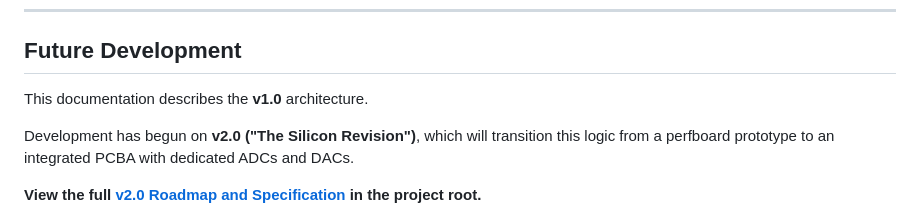
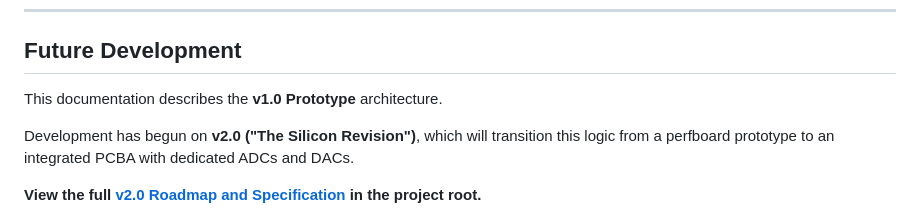
Before and after one commit to JacksonFergusonDev/systems-audio-lab, a Markdown page: oscilloscope-rp2040/README.md, the part around the change. Rendered like a GitHub page.

```diff
--- a/oscilloscope-rp2040/README.md
+++ b/oscilloscope-rp2040/README.md
@@ -147,7 +147,7 @@ python oscilloscope-rp2040/scripts/capture/master_transfer.py sweep --duration 5
 
 ## Future Development
 
-This documentation describes the **v1.0** architecture.
+This documentation describes the **v1.0 Prototype** architecture.
 
 Development has begun on **v2.0 ("The Silicon Revision")**, which will transition this logic from a perfboard prototype to an integrated PCBA with dedicated ADCs and DACs.
 
```
Also changed, not shown: README.md (+5 -17 lines), oscilloscope-rp2040/notebooks/README.md (+0 -8 lines).
